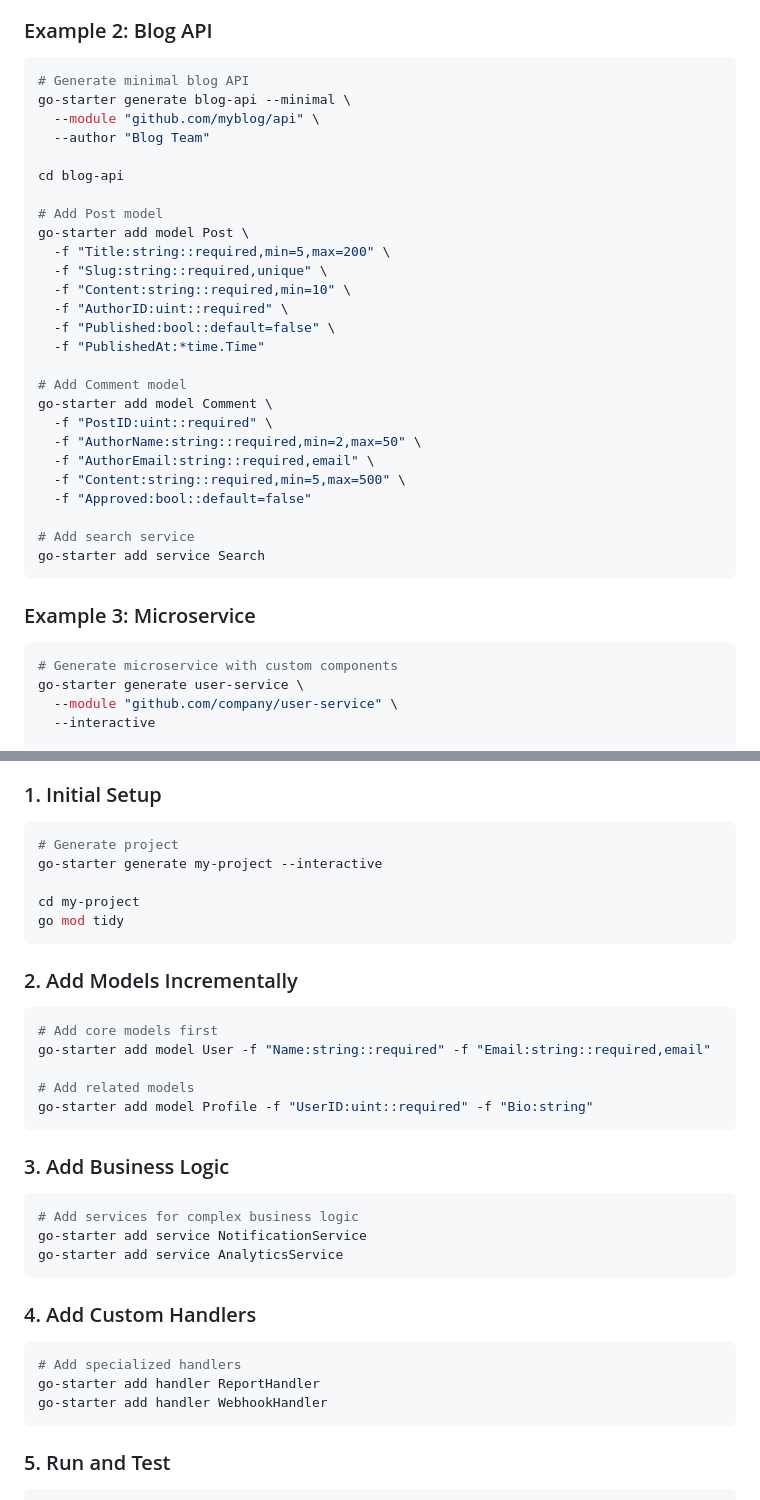
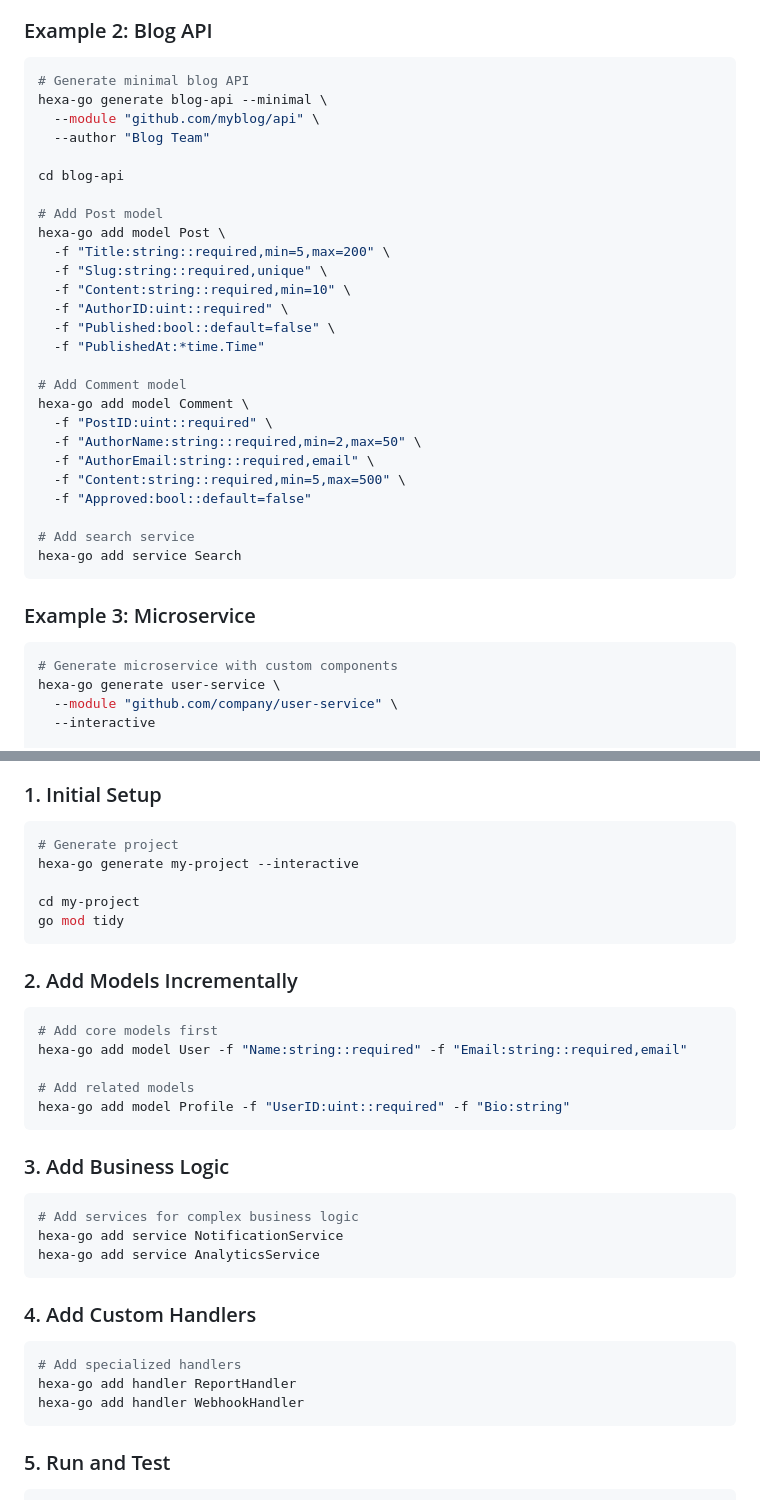
Before and after one commit to erwinhermantodev/hexa-go, a Markdown page: README.md, 2 parts joined by grey strips. GitHub-like rendering.

````diff
--- a/README.md
+++ b/README.md
@@ -150,14 +150,14 @@ go-starter add handler Analytics
 
 ```bash
 # Generate minimal blog API
-go-starter generate blog-api --minimal \
+hexa-go generate blog-api --minimal \
   --module "github.com/myblog/api" \
   --author "Blog Team"
 
 cd blog-api
 
 # Add Post model
-go-starter add model Post \
+hexa-go add model Post \
   -f "Title:string::required,min=5,max=200" \
   -f "Slug:string::required,unique" \
   -f "Content:string::required,min=10" \
@@ -166,7 +166,7 @@ go-starter add model Post \
   -f "PublishedAt:*time.Time"
 
 # Add Comment model
-go-starter add model Comment \
+hexa-go add model Comment \
   -f "PostID:uint::required" \
   -f "AuthorName:string::required,min=2,max=50" \
   -f "AuthorEmail:string::required,email" \
@@ -174,14 +174,14 @@ go-starter add model Comment \
   -f "Approved:bool::default=false"
 
 # Add search service
-go-starter add service Search
+hexa-go add service Search
 ```
 
 ### Example 3: Microservice
 
 ```bash
 # Generate microservice with custom components
-go-starter generate user-service \
+hexa-go generate user-service \
   --module "github.com/company/user-service" \
   --interactive
 
@@ -280,7 +280,7 @@ your-project/
 ### 1. Initial Setup
 ```bash
 # Generate project
-go-starter generate my-project --interactive
+hexa-go generate my-project --interactive
 
 cd my-project
 go mod tidy
@@ -289,24 +289,24 @@ go mod tidy
 ### 2. Add Models Incrementally
 ```bash
 # Add core models first
-go-starter add model User -f "Name:string::required" -f "Email:string::required,email"
+hexa-go add model User -f "Name:string::required" -f "Email:string::required,email"
 
 # Add related models
-go-starter add model Profile -f "UserID:uint::required" -f "Bio:string"
+hexa-go add model Profile -f "UserID:uint::required" -f "Bio:string"
 ```
 
 ### 3. Add Business Logic
 ```bash
 # Add services for complex business logic
-go-starter add service NotificationService
-go-starter add service AnalyticsService
+hexa-go add service NotificationService
+hexa-go add service AnalyticsService
 ```
 
 ### 4. Add Custom Handlers
 ```bash
 # Add specialized handlers
-go-starter add handler ReportHandler
-go-starter add handler WebhookHandler
+hexa-go add handler ReportHandler
+hexa-go add handler WebhookHandler
 ```
 
 ### 5. Run and Test
````
Also changed, not shown: other parts of README.md (+15 -15 lines).
